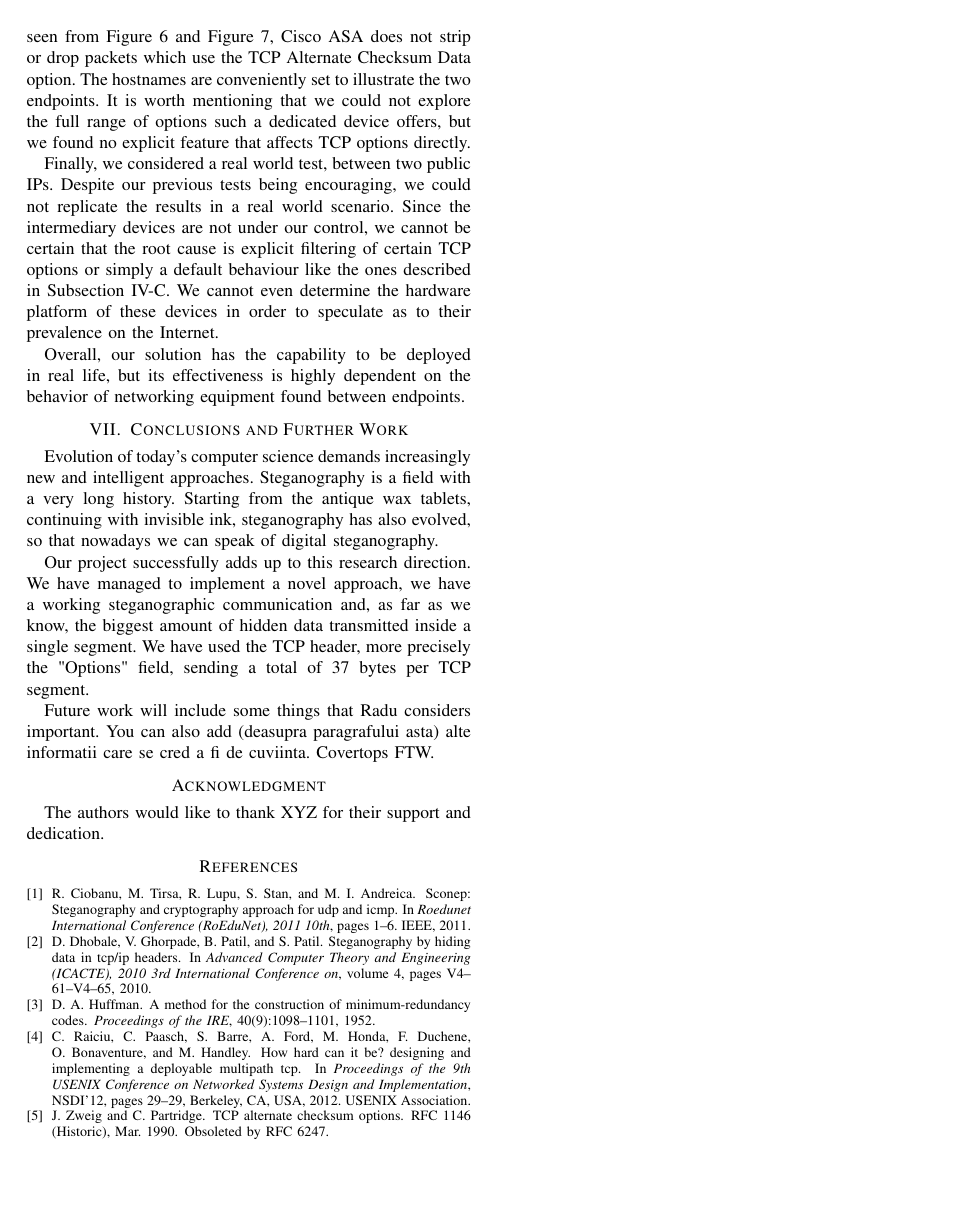
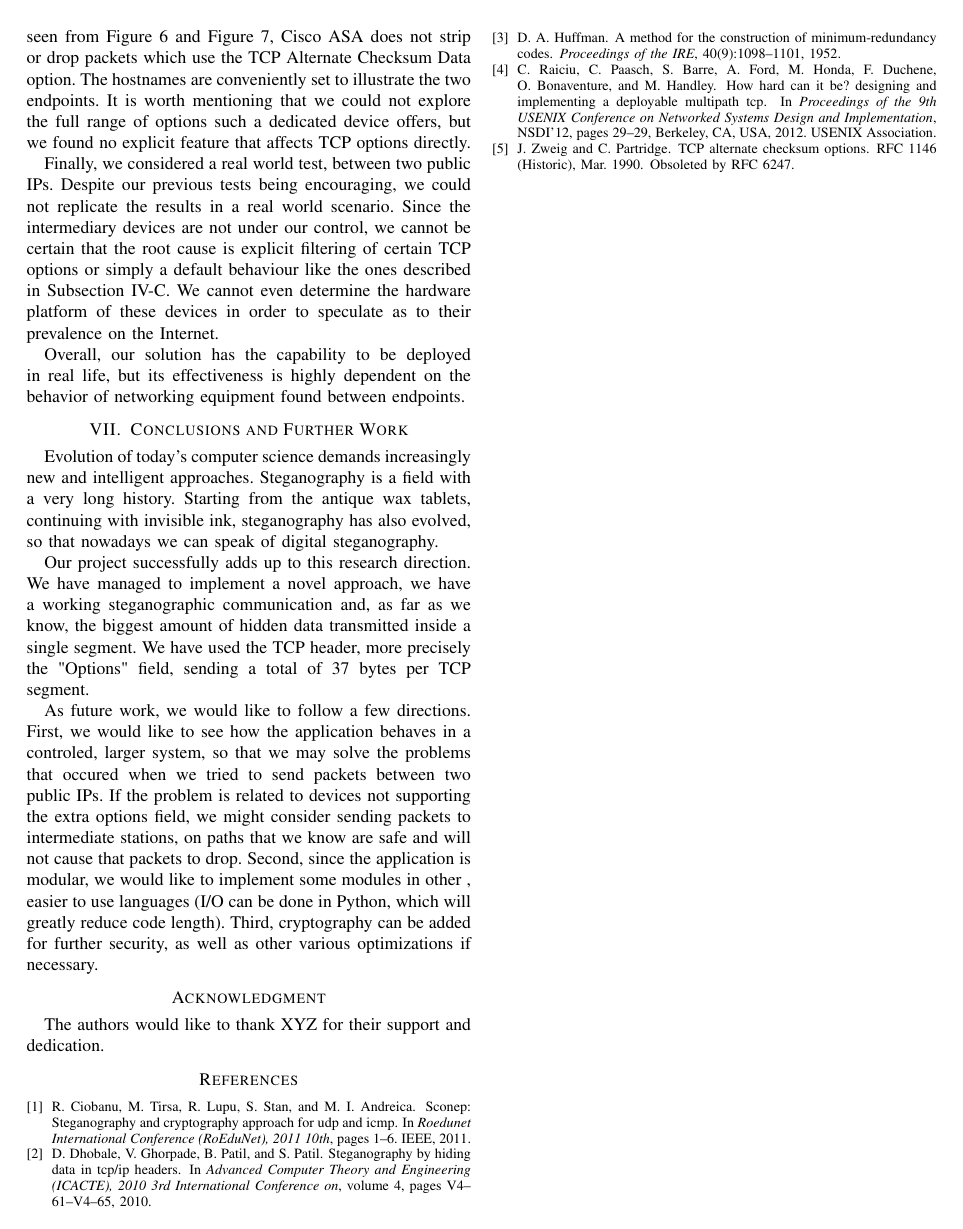
Before and after one commit to Radsta/soa_hidden_tcp, a LaTeX paper (doc/paper/my-paper.tex, which reads doc/paper/src/conclusion.tex): page 6 of 6. Compiled offline with pdfLaTeX.

Commit message:
Added future work

```diff
--- a/doc/paper/src/conclusion.tex
+++ b/doc/paper/src/conclusion.tex
@@ -11,6 +11,13 @@ as far as we know, the biggest amount of hidden data transmitted inside a
 single segment. We have used the TCP header, more precisely the "Options"
 field, sending a total of 37 bytes per TCP segment.
 
-Future work will include some things that Radu considers important.
-You can also add (deasupra paragrafului asta) alte informatii care se cred a fi
-de cuviinta. Covertops FTW.
+As future work, we would like to follow a few directions. First, we would like to
+see how the application behaves in a controled, larger system, so that we may solve
+the problems that occured when we tried to send packets between two public IPs. If
+the problem is related to devices not supporting the extra options field, we might
+consider sending packets to intermediate stations, on paths that we know are safe
+and will not cause that packets to drop. Second, since the application is modular,
+we would like to implement some modules in other , easier to use languages (I/O
+can be done in Python, which will greatly reduce code length). Third, cryptography
+can be added for further security, as well as other various optimizations if
+necessary.
```
